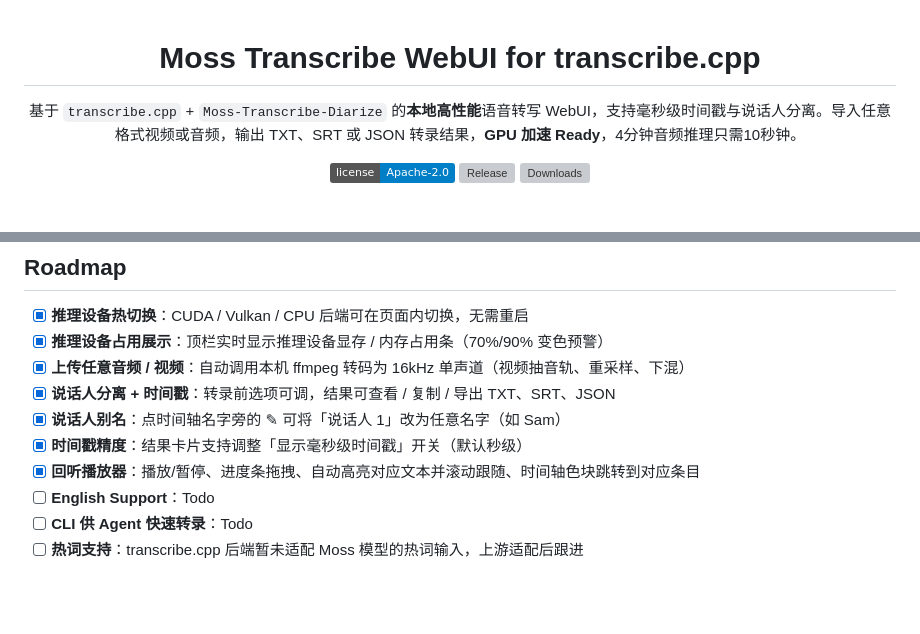
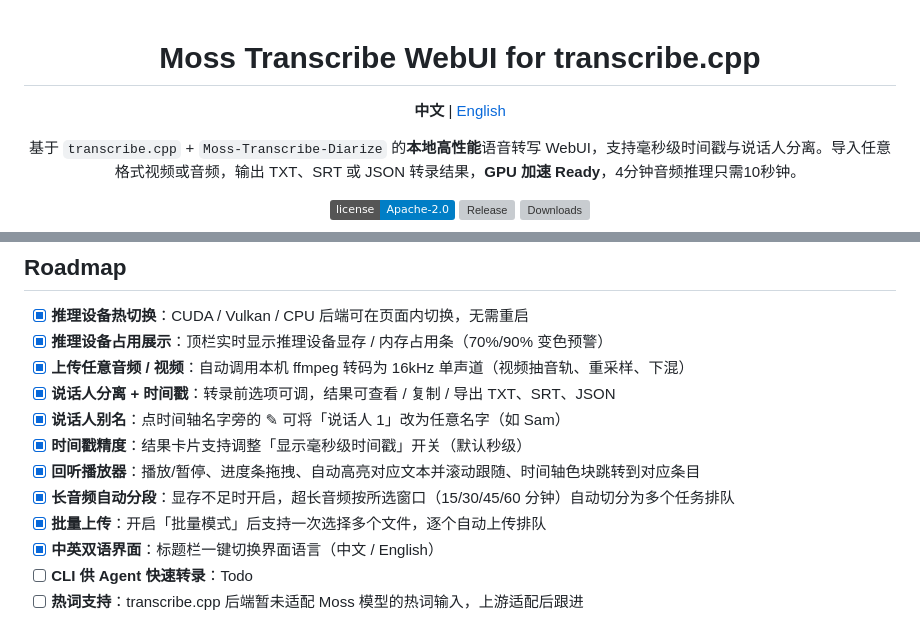
Before and after one commit to TigerSHe1998/Moss-Transcribe-WebUI, a Markdown page: README.md, 2 parts joined by grey strips. GitHub-like rendering; badges without logos; blank space fills up the shorter version; grey boxes are pictures that could not be loaded.

Commit message:
README 更新：Roadmap 收录已上线功能（自动分段/批量上传/中英双语），新增英文 README 与双语互链

```diff
--- a/README.md
+++ b/README.md
@@ -1,6 +1,8 @@
 <div align="center">
 
 # Moss Transcribe WebUI for transcribe.cpp
+
+**中文** | [English](README_EN.md)
 
 基于 `transcribe.cpp` + `Moss-Transcribe-Diarize` 的**本地高性能**语音转写 WebUI，支持毫秒级时间戳与说话人分离。导入任意格式视频或音频，输出 TXT、SRT 或 JSON 转录结果，**GPU 加速 Ready**，4分钟音频推理只需10秒钟。
 
@@ -47,7 +49,9 @@ run_webui.bat          :: 启动后本机访问 http://127.0.0.1:8390
 - [X] **说话人别名**：点时间轴名字旁的 ✎ 可将「说话人 1」改为任意名字（如 Sam）
 - [X] **时间戳精度**：结果卡片支持调整「显示毫秒级时间戳」开关（默认秒级）
 - [X] **回听播放器**：播放/暂停、进度条拖拽、自动高亮对应文本并滚动跟随、时间轴色块跳转到对应条目
-- [ ] **English Support**：Todo
+- [X] **长音频自动分段**：显存不足时开启，超长音频按所选窗口（15/30/45/60 分钟）自动切分为多个任务排队
+- [X] **批量上传**：开启「批量模式」后支持一次选择多个文件，逐个自动上传排队
+- [X] **中英双语界面**：标题栏一键切换界面语言（中文 / English）
 - [ ] **CLI 供 Agent 快速转录**：Todo
 - [ ] **热词支持**：transcribe.cpp 后端暂未适配 Moss 模型的热词输入，上游适配后跟进
 
```
Also changed, not shown: README_EN.md (added, +61 -0 lines).
